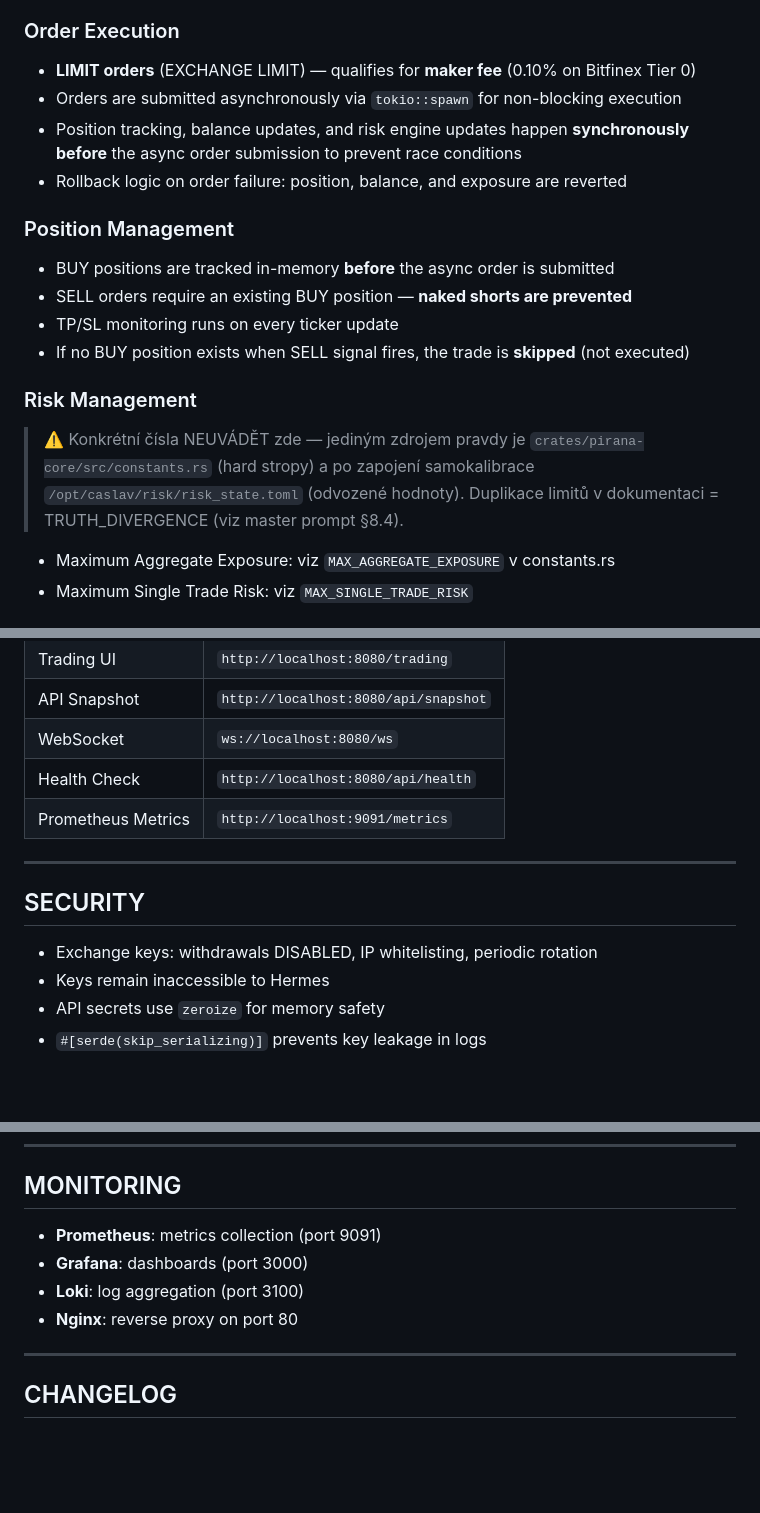
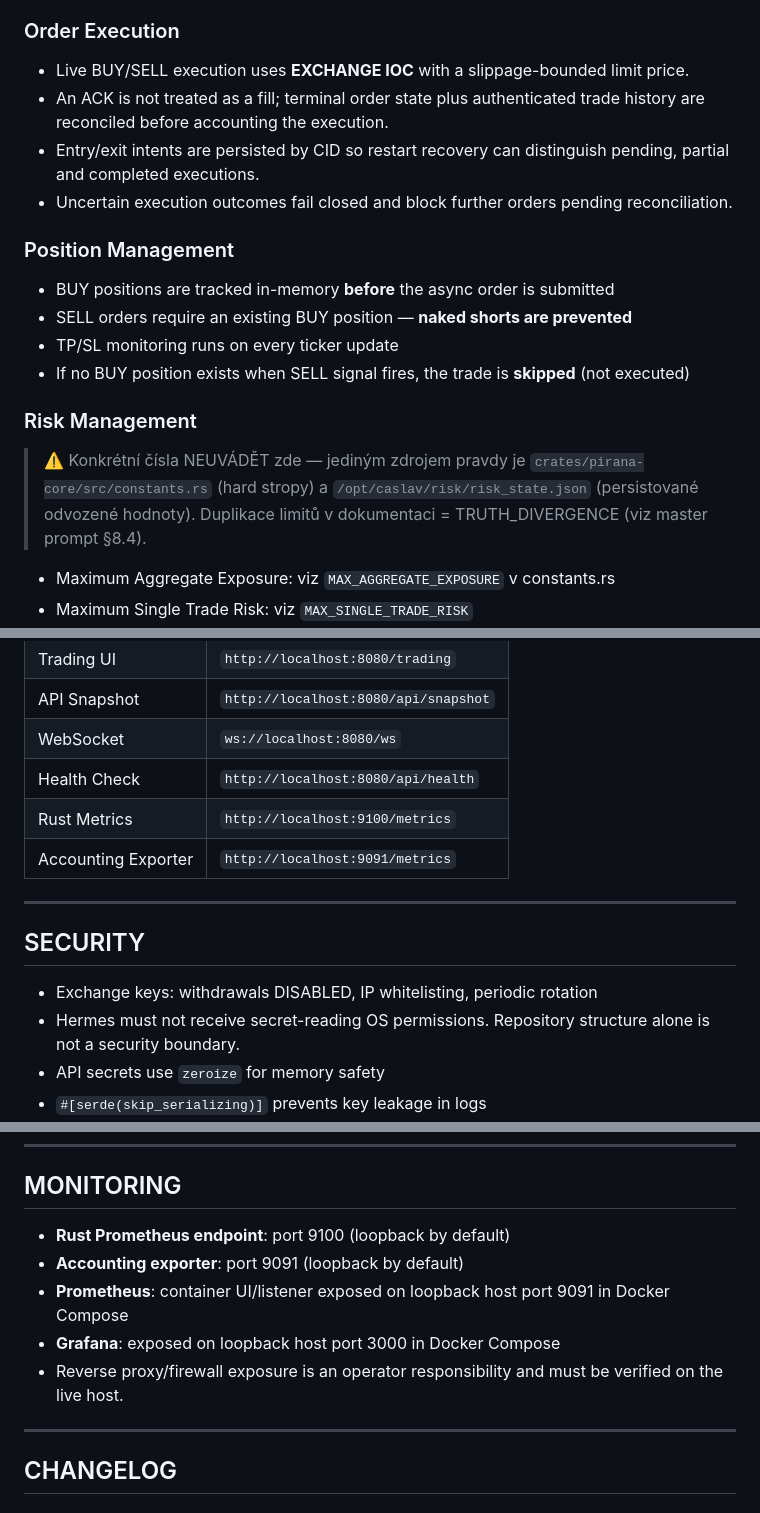
Before and after one commit to VaclavSercl/pirana, a Markdown page: README.md, 3 parts joined by grey strips. Rendered like a GitHub page; blank space fills up the shorter version.

Commit message:
docs: align execution risk security and monitoring with runtime

```diff
--- a/README.md
+++ b/README.md
@@ -81,10 +81,10 @@ The threshold is **configurable** via `strategy.toml` and is properly passed to
 
 ### Order Execution
 
-- **LIMIT orders** (EXCHANGE LIMIT) — qualifies for **maker fee** (0.10% on Bitfinex Tier 0)
-- Orders are submitted asynchronously via `tokio::spawn` for non-blocking execution
-- Position tracking, balance updates, and risk engine updates happen **synchronously before** the async order submission to prevent race conditions
-- Rollback logic on order failure: position, balance, and exposure are reverted
+- Live BUY/SELL execution uses **EXCHANGE IOC** with a slippage-bounded limit price.
+- An ACK is not treated as a fill; terminal order state plus authenticated trade history are reconciled before accounting the execution.
+- Entry/exit intents are persisted by CID so restart recovery can distinguish pending, partial and completed executions.
+- Uncertain execution outcomes fail closed and block further orders pending reconciliation.
 
 ### Position Management
 
@@ -96,8 +96,8 @@ The threshold is **configurable** via `strategy.toml` and is properly passed to
 ### Risk Management
 
 > ⚠️ Konkrétní čísla NEUVÁDĚT zde — jediným zdrojem pravdy je
-> `crates/pirana-core/src/constants.rs` (hard stropy) a po zapojení
-> samokalibrace `/opt/caslav/risk/risk_state.toml` (odvozené hodnoty).
+> `crates/pirana-core/src/constants.rs` (hard stropy) a
+> `/opt/caslav/risk/risk_state.json` (persistované odvozené hodnoty).
 > Duplikace limitů v dokumentaci = TRUTH_DIVERGENCE (viz master prompt §8.4).
 
 - Maximum Aggregate Exposure: viz `MAX_AGGREGATE_EXPOSURE` v constants.rs
@@ -170,14 +170,15 @@ Real-time web dashboard with:
 | API Snapshot | `http://localhost:8080/api/snapshot` |
 | WebSocket | `ws://localhost:8080/ws` |
 | Health Check | `http://localhost:8080/api/health` |
-| Prometheus Metrics | `http://localhost:9091/metrics` |
+| Rust Metrics | `http://localhost:9100/metrics` |
+| Accounting Exporter | `http://localhost:9091/metrics` |
 
 ---
 
 ## SECURITY
 
 - Exchange keys: withdrawals DISABLED, IP whitelisting, periodic rotation
-- Keys remain inaccessible to Hermes
+- Hermes must not receive secret-reading OS permissions. Repository structure alone is not a security boundary.
 - API secrets use `zeroize` for memory safety
 - `#[serde(skip_serializing)]` prevents key leakage in logs
 - Isolated infrastructure, immutable logs, read-only containers
@@ -256,10 +257,11 @@ pirana/
 
 ## MONITORING
 
-- **Prometheus**: metrics collection (port 9091)
-- **Grafana**: dashboards (port 3000)
-- **Loki**: log aggregation (port 3100)
-- **Nginx**: reverse proxy on port 80
+- **Rust Prometheus endpoint**: port 9100 (loopback by default)
+- **Accounting exporter**: port 9091 (loopback by default)
+- **Prometheus**: container UI/listener exposed on loopback host port 9091 in Docker Compose
+- **Grafana**: exposed on loopback host port 3000 in Docker Compose
+- Reverse proxy/firewall exposure is an operator responsibility and must be verified on the live host.
 
 ---
 
```
